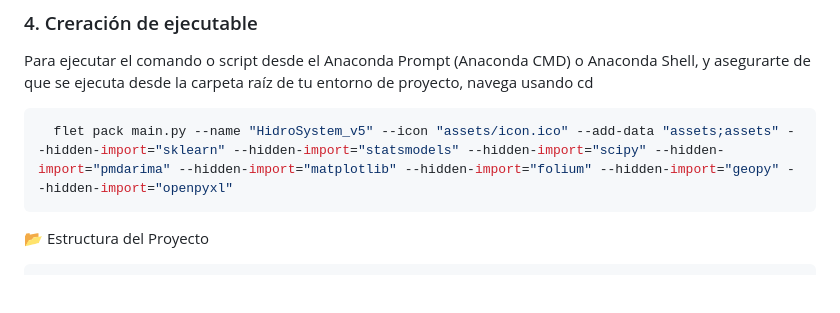
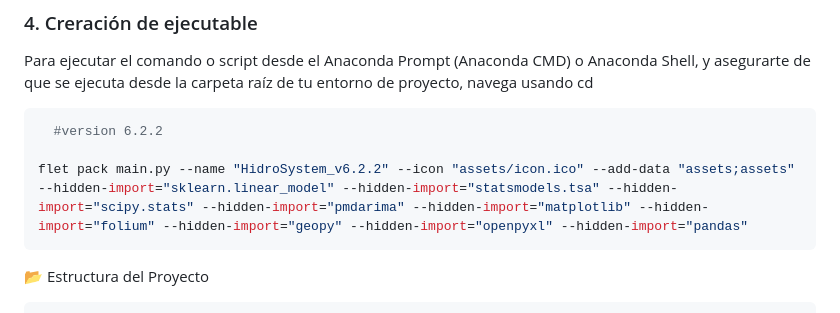
Before and after one commit to JuanJT117/HidroSystem_v5, a Markdown page: README.md, the part around the change. GitHub-like rendering; blank space fills up the shorter version.

Commit message:
Update executable packing command for version 6.2.2
Updated the command to pack the executable for version 6.2.2 with new hidden imports.

````diff
--- a/README.md
+++ b/README.md
@@ -395,7 +395,9 @@ python main.py
 Para ejecutar el comando o script desde el Anaconda Prompt (Anaconda CMD) o Anaconda Shell, y asegurarte de que se ejecuta desde la carpeta raíz de tu entorno de proyecto, navega usando cd
 
 ```Bash
-  flet pack main.py --name "HidroSystem_v5" --icon "assets/icon.ico" --add-data "assets;assets" --hidden-import="sklearn" --hidden-import="statsmodels" --hidden-import="scipy" --hidden-import="pmdarima" --hidden-import="matplotlib" --hidden-import="folium" --hidden-import="geopy" --hidden-import="openpyxl"
+  #version 6.2.2
+
+flet pack main.py --name "HidroSystem_v6.2.2" --icon "assets/icon.ico" --add-data "assets;assets" --hidden-import="sklearn.linear_model" --hidden-import="statsmodels.tsa" --hidden-import="scipy.stats" --hidden-import="pmdarima" --hidden-import="matplotlib" --hidden-import="folium" --hidden-import="geopy" --hidden-import="openpyxl" --hidden-import="pandas"
 ```
 
 📂 Estructura del Proyecto
````
